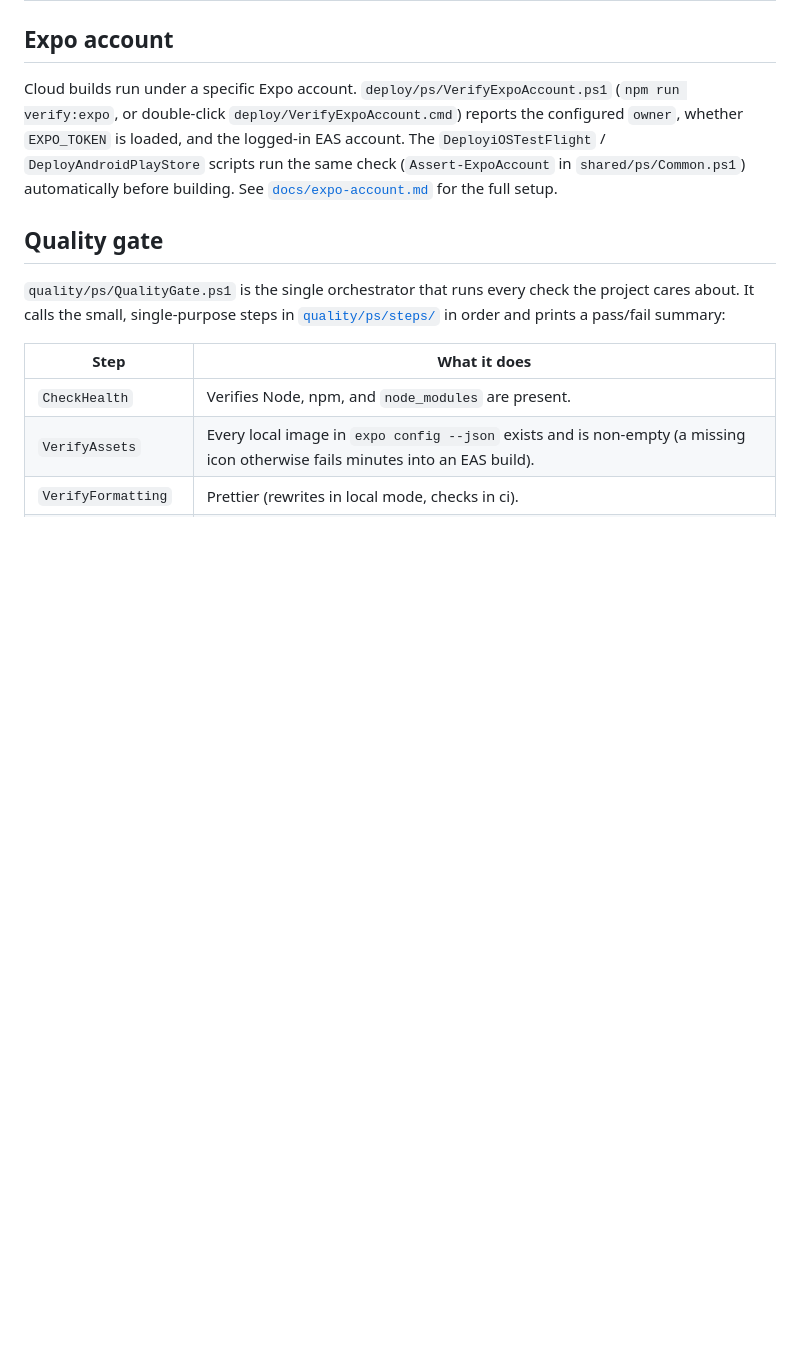
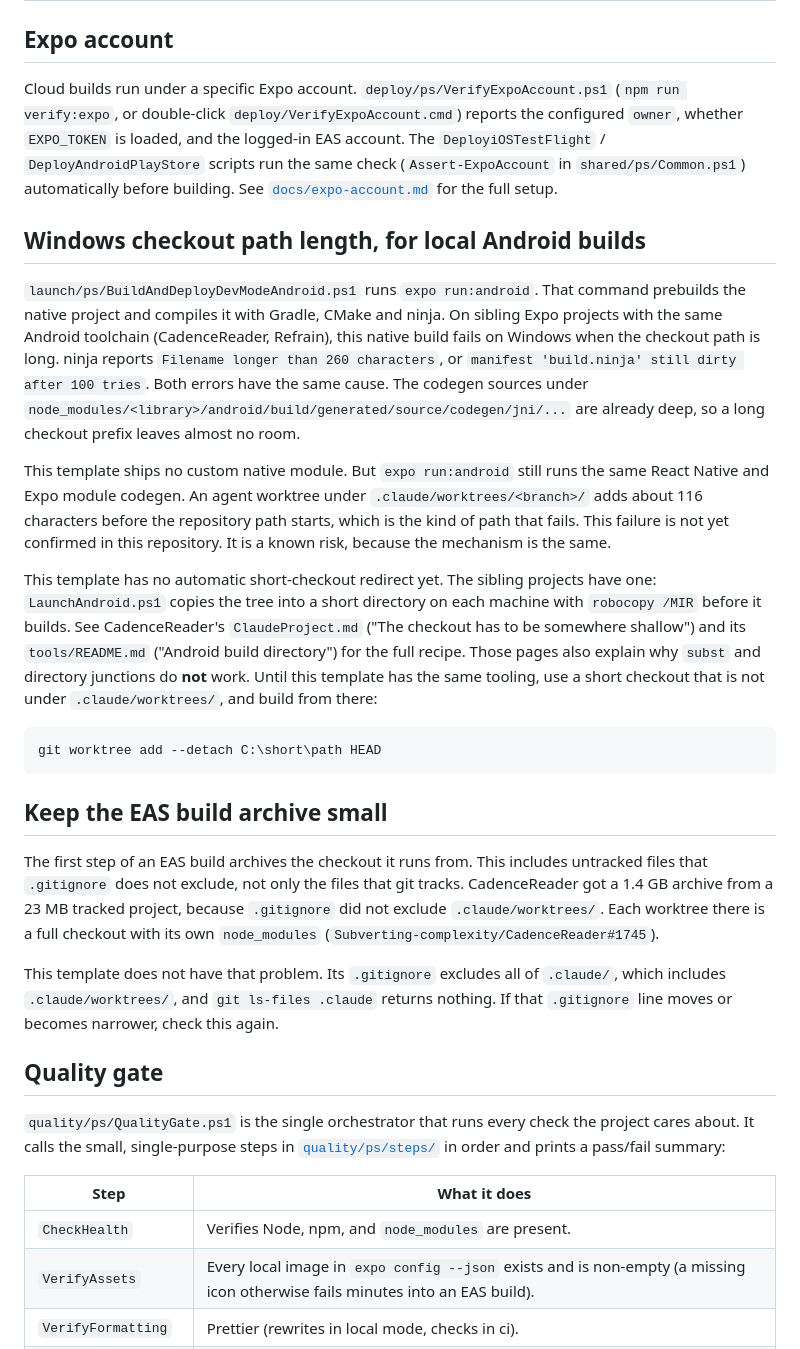
Before and after one commit to Subverting-complexity/React-Native-Expo-Mobile-App-Template-, a Markdown page: tools/README.md, the part around the change. Drawn GitHub-style; blank space fills up the shorter version.

Commit message:
Document the Windows checkout-path limit and confirm the EAS archive gitignore already covers worktrees (#116)
Adds two notes to `tools/README.md` about Windows builds. PR #119
replaced `scripts/` with `tools/`, so the notes moved there from
`scripts/README.md`.

## What changes

- **Windows checkout path length.**
`launch/ps/BuildAndDeployDevModeAndroid.ps1` runs `expo run:android`. On
the sibling Expo projects (CadenceReader, Refrain), that native build
fails on Windows when the checkout path is long, because ninja hits the
260-character limit. This failure is not confirmed in this template. The
note records it as a known risk, because the codegen mechanism is the
same. It gives the manual workaround: build from a short checkout
outside `.claude/worktrees/`. A follow-up can add the automatic
short-checkout redirect that the sibling projects have
(`LaunchAndroid.ps1`).
- **EAS build archive size.** CadenceReader got a 1.4 GB EAS archive
because `.gitignore` did not exclude `.claude/worktrees/`
(`Subverting-complexity/CadenceReader#1745`). This template does not
have that gap. Its `.gitignore` excludes all of `.claude/`, and `git
ls-files .claude` returns nothing. No `.gitignore` change is needed.

## Check

- Docs only. Prettier passes on `tools/README.md`.

Co-authored-by: Adrienne Bosch <adrienne.bosch@inversion.dev>
Co-authored-by: Claude Sonnet 5 <noreply@anthropic.com>

````diff
--- a/tools/README.md
+++ b/tools/README.md
@@ -31,6 +31,52 @@ configured `owner`, whether `EXPO_TOKEN` is loaded, and the logged-in EAS
 account. The `DeployiOSTestFlight` / `DeployAndroidPlayStore` scripts run the
 same check (`Assert-ExpoAccount` in `shared/ps/Common.ps1`) automatically before building.
 See [`docs/expo-account.md`](../docs/expo-account.md) for the full setup.
+
+## Windows checkout path length, for local Android builds
+
+`launch/ps/BuildAndDeployDevModeAndroid.ps1` runs `expo run:android`. That
+command prebuilds the native project and compiles it with Gradle, CMake and
+ninja. On sibling Expo projects with the same Android toolchain
+(CadenceReader, Refrain), this native build fails on Windows when the
+checkout path is long. ninja reports `Filename longer than 260 characters`,
+or `manifest 'build.ninja' still dirty after 100 tries`. Both errors have the
+same cause. The codegen sources under
+`node_modules/<library>/android/build/generated/source/codegen/jni/...` are
+already deep, so a long checkout prefix leaves almost no room.
+
+This template ships no custom native module. But `expo run:android` still
+runs the same React Native and Expo module codegen. An agent worktree under
+`.claude/worktrees/<branch>/` adds about 116 characters before the
+repository path starts, which is the kind of path that fails. This failure
+is not yet confirmed in this repository. It is a known risk, because the
+mechanism is the same.
+
+This template has no automatic short-checkout redirect yet. The sibling
+projects have one: `LaunchAndroid.ps1` copies the tree into a short
+directory on each machine with `robocopy /MIR` before it builds. See
+CadenceReader's `ClaudeProject.md` ("The checkout has to be somewhere
+shallow") and its `tools/README.md` ("Android build directory") for the full
+recipe. Those pages also explain why `subst` and directory junctions do
+**not** work. Until this template has the same tooling, use a short checkout
+that is not under `.claude/worktrees/`, and build from there:
+
+```powershell
+git worktree add --detach C:\short\path HEAD
+```
+
+## Keep the EAS build archive small
+
+The first step of an EAS build archives the checkout it runs from. This
+includes untracked files that `.gitignore` does not exclude, not only the
+files that git tracks. CadenceReader got a 1.4 GB archive from a 23 MB
+tracked project, because `.gitignore` did not exclude `.claude/worktrees/`.
+Each worktree there is a full checkout with its own `node_modules`
+(`Subverting-complexity/CadenceReader#1745`).
+
+This template does not have that problem. Its `.gitignore` excludes all of
+`.claude/`, which includes `.claude/worktrees/`, and `git ls-files .claude`
+returns nothing. If that `.gitignore` line moves or becomes narrower, check
+this again.
 
 ## Quality gate
 
````
